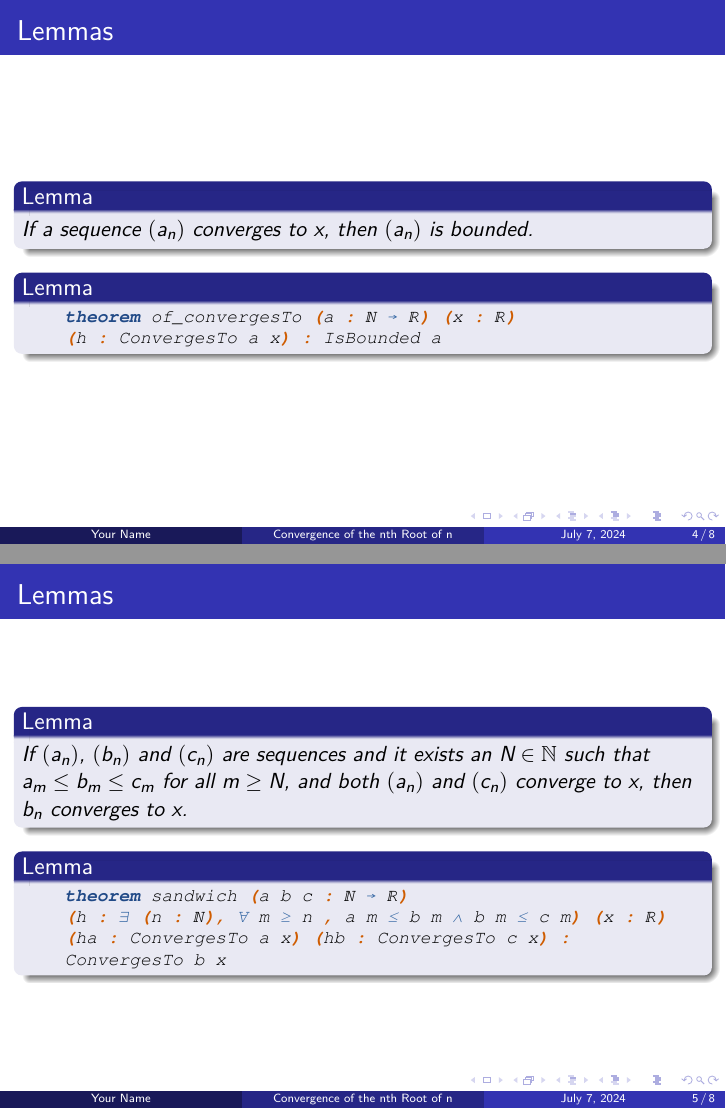
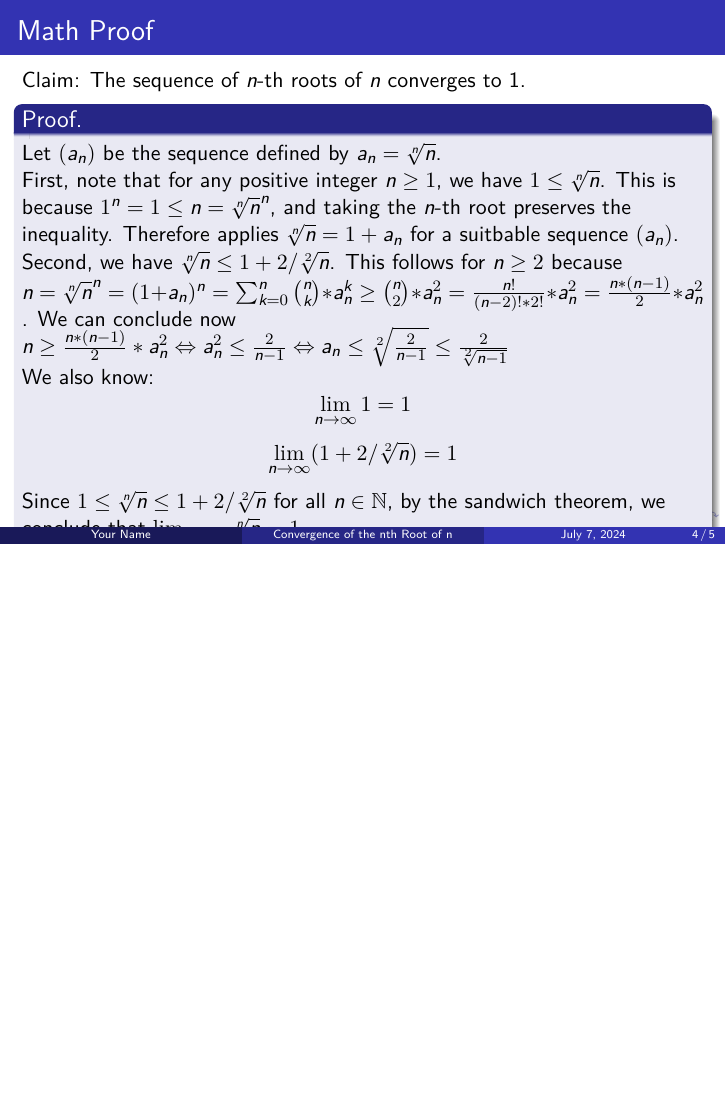
Before and after one commit to matematiflo/CompAssistedMath2024, LaTeX slides (Lean/Projects/01. Convergence of sequences (Analysis 1)/Convergence.tex): pages 4 and 5 of 8 before the commit and page 4 of 5 after it, the two joined at a grey line, the shorter picture padded with empty space. Compiled offline with XeLaTeX.

Commit message:
added defintions, lemmas and proof nth root n converges to 1

```diff
--- a/Lean/Projects/01. Convergence of sequences (Analysis 1)/Convergence.tex
+++ b/Lean/Projects/01. Convergence of sequences (Analysis 1)/Convergence.tex
@@ -29,6 +29,3 @@
 \begin{frame}[fragile]{Definitions}
     % Your content for the definitions section goes here
     \begin{definition}
-        A sequence $(a_n)$ is said to converge to a limit $x$ if for every $\epsilon > 0$, there exists an $N \in \mathbb{N}$ such that for all $n \geq N$, $|a_n - x| < \epsilon$.
-        \begin {align*}
-            \lim_{n \to \infty} a_n = x \iff \forall \epsilon > 0, \exists N \in \mathbb{N} \text{ such that } \forall n \geq N, |a_n - x| < \epsilon
@@ -40 +34,0 @@
-        def ConvergesTo (a : ℕ → ℝ) (x : ℝ) : Prop :=
@@ -60,29 +48,0 @@
-\begin{frame}[fragile]{Lemmas}
-    \begin{lemma}
-        If a sequence $(a_n)$ converges to $x$, then $(a_n)$ is bounded.
-    \end{lemma}
-
-    \begin{lemma}
-    \begin{leancode}
-    theorem of_convergesTo (a : ℕ → ℝ) (x : ℝ)
-    (h : ConvergesTo a x) : IsBounded a
-    \end{leancode}
-    \end{lemma}
-\end{frame}
-
-\begin{frame}[fragile]{Lemmas}
-    \begin{lemma}
-        If $(a_n)$, $(b_n)$ and $(c_n)$ are sequences and it exists an $N \in \mathbb{N}$ such that $a_m \leq b_m \leq c_m$ for all $m \geq N$, and both $(a_n)$ and $(c_n)$ converge to $x$, then $b_n$ converges to $x$.
-    \end{lemma}
-
-    \begin{lemma}
-    \begin{leancode}
-    theorem sandwich (a b c : ℕ → ℝ)
-    (h : ∃ (n : ℕ), ∀ m ≥ n , a m ≤ b m ∧ b m ≤ c m) (x : ℝ)
-    (ha : ConvergesTo a x) (hb : ConvergesTo c x) :
-    ConvergesTo b x
-    \end{leancode}
-    \end{lemma}
-\end{frame}
-
-\begin{frame}[fragile]{Lemmas}
@@ -99,6 +55,29 @@
 
 \begin{frame}{Math Proof}
     % Your content for the math proof section goes here
+    Claim: The sequence of $n$-th roots of $n$ converges to 1.
+    \begin{proof}
+        Let $(a_n)$ be the sequence defined by $a_n = \sqrt[n]{n}$.
+
+        First, note that for any positive integer $n \geq 1$, we have $1 \leq \sqrt[n]{n}$. This is because $1^n = 1 \leq n = \sqrt[n]{n}^n$, and taking the $n$-th root preserves the inequality. Therefore applies $\sqrt[n]{n} = 1 + a_n$ for a suitbable sequence $(a_n)$.
+
+        Second, we have $ \sqrt[n]{n} \leq 1 + 2 / \sqrt[2]{n}$. This follows for $n \geq 2$ because $n = \sqrt[n]{n}^n = (1 + a_n)^n = \sum_{k=0}^{n} \binom{n}{k} * a_n ^k \geq \binom{n}{2} * a_n^2 = \frac{n!}{(n-2)! * 2!} * a_n^2 =\frac{n * (n-1)}{2} * a_n^2$ .
+        We can conclude now $n \geq \frac{n * (n-1)}{2} * a_n^2
+        \Leftrightarrow a_n^2 \leq \frac{2}{n-1} \Leftrightarrow a_n \leq \sqrt[2]{\frac{2}{n-1}} \leq \frac{2}{\sqrt[2]{n-1}}$
+
+       We also know:
+        \[
+        \lim_{n \to \infty} 1 = 1
+        \]
+        \[
+        \lim_{n \to \infty} (1 + 2 / \sqrt[2]{n}) = 1
+        \]
+
+        Since $1 \leq \sqrt[n]{n} \leq 1 + 2 / \sqrt[2]{n}$ for all $n \in \mathbb{N}$, by the sandwich theorem, we conclude that $\lim_{n \to \infty} \sqrt[n]{n} = 1$.
+
+        Therefore, the sequence of $n$-th roots of $n$ converges to 1.
+    \end{proof}
+
 \end{frame}
 
 \begin{frame}{Proof in Lean}
```
Also changed, not shown: Lean/Projects/01. Convergence of sequences (Analysis 1)/Convergence.tex (27 more changed lines).
